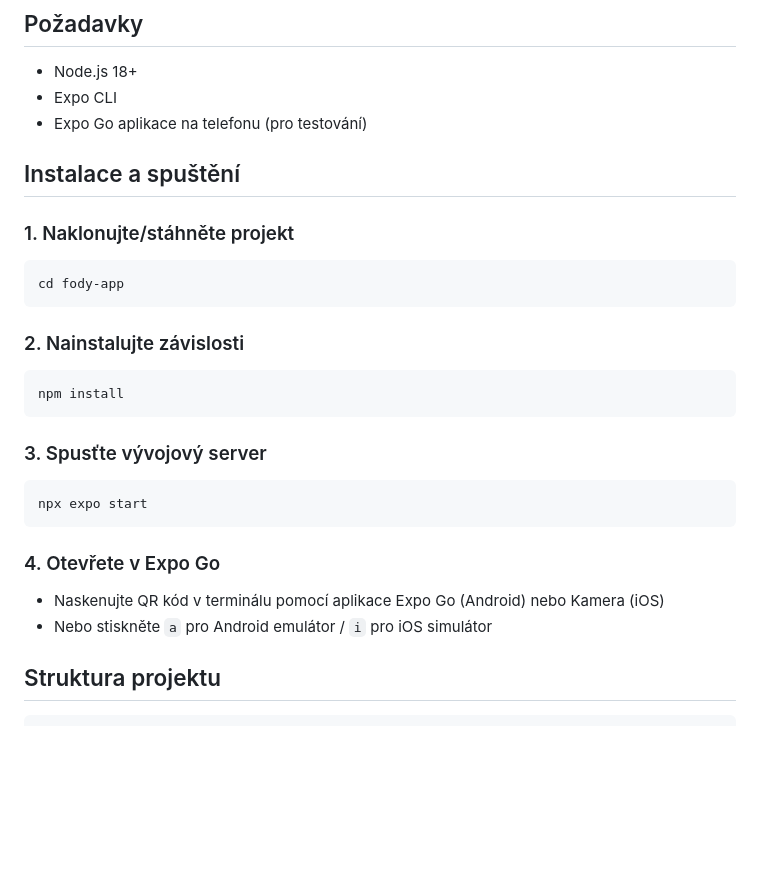
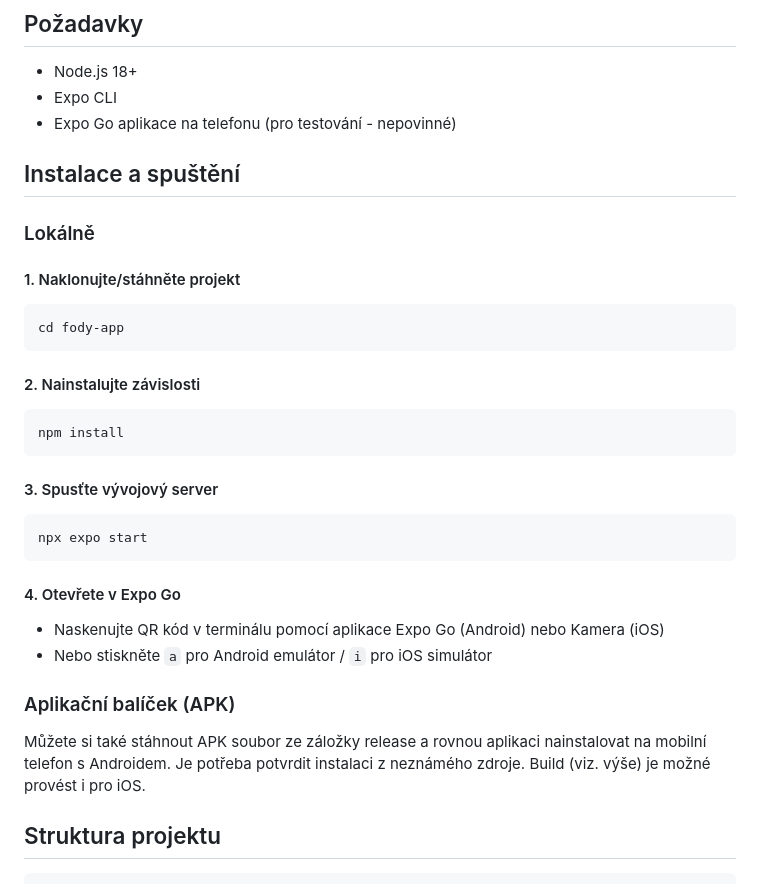
Before and after one commit to schmic75-gasos/fody, a Markdown page: README.md, the part around the change. GitHub-like rendering; blank space fills up the shorter version.

Commit message:
Update README and create GitLab repo

````diff
--- a/README.md
+++ b/README.md
@@ -17,32 +17,37 @@ Kompletní mobilní klient pro práci s Fody fotodatabází OpenStreetMap CZ.
 
 - Node.js 18+
 - Expo CLI
-- Expo Go aplikace na telefonu (pro testování)
+- Expo Go aplikace na telefonu (pro testování - nepovinné)
 
 ## Instalace a spuštění
 
-### 1. Naklonujte/stáhněte projekt
+### Lokálně
+
+#### 1. Naklonujte/stáhněte projekt
 
 ```bash
 cd fody-app
 ```
 
-### 2. Nainstalujte závislosti
+#### 2. Nainstalujte závislosti
 
 ```bash
 npm install
 ```
 
-### 3. Spusťte vývojový server
+#### 3. Spusťte vývojový server
 
 ```bash
 npx expo start
 ```
 
-### 4. Otevřete v Expo Go
+#### 4. Otevřete v Expo Go
 
 - Naskenujte QR kód v terminálu pomocí aplikace Expo Go (Android) nebo Kamera (iOS)
 - Nebo stiskněte `a` pro Android emulátor / `i` pro iOS simulátor
+
+### Aplikační balíček (APK)
+Můžete si také stáhnout APK soubor ze záložky release a rovnou aplikaci nainstalovat na mobilní telefon s Androidem. Je potřeba potvrdit instalaci z neznámého zdroje. Build (viz. výše) je možné provést i pro iOS.
 
 ## Struktura projektu
 
````
